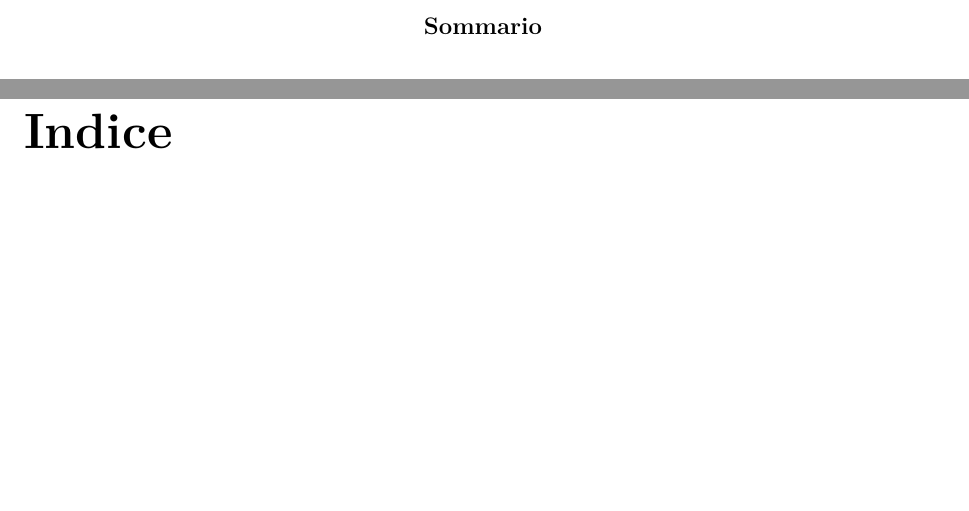
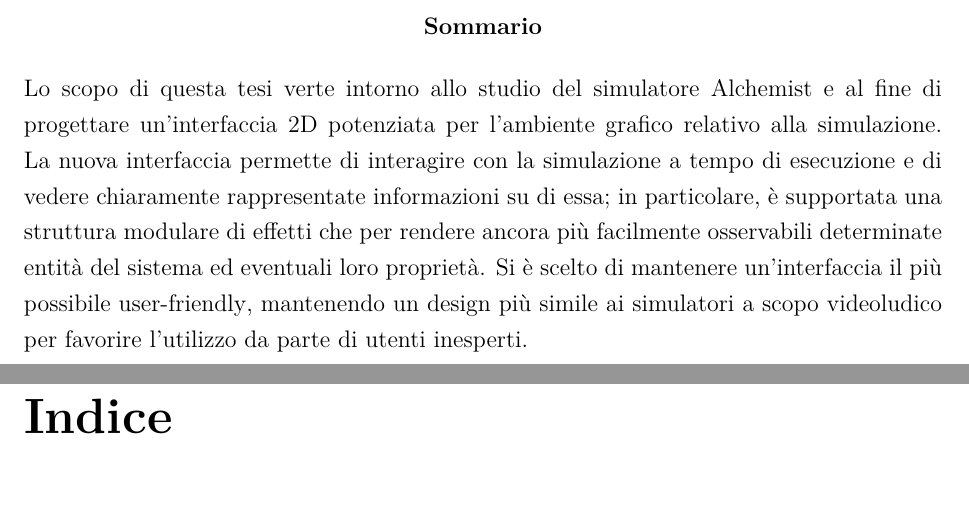
Before and after one commit to NiccoMlt/Tesi-di-Laurea-Alchemist, a LaTeX book (maltoni_niccolo_tesi.tex, which reads tex/frontmatter/abstract.tex): two parts of pages 2 and 3 of 10, joined at a grey line, cut so that both start at the same text, the shorter picture padded with empty space. Compiled offline with pdfLaTeX.

Commit message:
Inserito abstract

```diff
--- a/tex/frontmatter/abstract.tex
+++ b/tex/frontmatter/abstract.tex
@@ -14,4 +14,6 @@
 
 \begin{abstract}
     \addcontentsline{toc}{chapter}{\abstractname}
+    Lo scopo di questa tesi verte intorno allo studio del simulatore Alchemist e al fine di progettare un’interfaccia 2D potenziata per l'ambiente grafico relativo alla simulazione. La nuova interfaccia permette di interagire con la simulazione a tempo di esecuzione e di vedere chiaramente rappresentate informazioni su di essa; in particolare, è supportata una struttura modulare di effetti che per rendere ancora più facilmente osservabili determinate entità del sistema ed eventuali loro proprietà. Si è scelto di mantenere un'interfaccia il più possibile {\selectlanguage{english}user-friendly}, mantenendo un design più simile ai simulatori a scopo videoludico per favorire l'utilizzo da parte di utenti inesperti.
+    % TODO analizza risultati
 \end{abstract}
```
